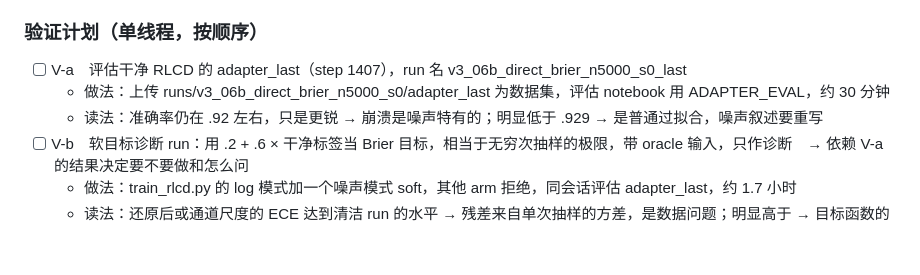
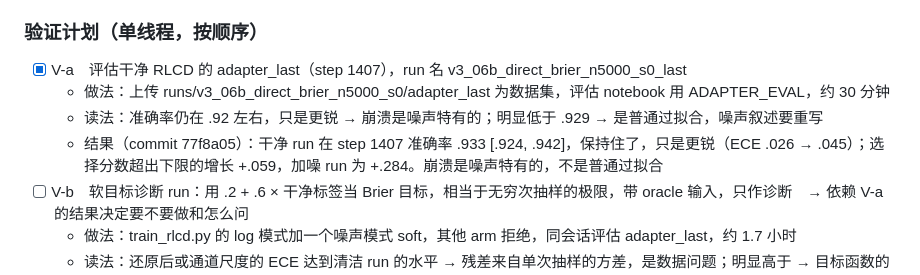
Before and after one commit to yuan-phd/jevmark, a Markdown page: docs/CLOSING_PLAN.md, the part around the change. GitHub-like rendering; blank space fills up the shorter version.

Commit message:
docs: closing plan, V-a done

```diff
--- a/docs/CLOSING_PLAN.md
+++ b/docs/CLOSING_PLAN.md
@@ -49,9 +49,10 @@
 - step 1407 的 top-1 均值 .861 对通道线 .688，明显过度自信
 
 ### 验证计划（单线程，按顺序）
-- [ ] V-a　评估干净 RLCD 的 adapter_last（step 1407），run 名 v3_06b_direct_brier_n5000_s0_last
+- [x] V-a　评估干净 RLCD 的 adapter_last（step 1407），run 名 v3_06b_direct_brier_n5000_s0_last
   - 做法：上传 runs/v3_06b_direct_brier_n5000_s0/adapter_last 为数据集，评估 notebook 用 ADAPTER_EVAL，约 30 分钟
   - 读法：准确率仍在 .92 左右，只是更锐 → 崩溃是噪声特有的；明显低于 .929 → 是普通过拟合，噪声叙述要重写
+  - 结果（commit 77f8a05）：干净 run 在 step 1407 准确率 .933 [.924, .942]，保持住了，只是更锐（ECE .026 → .045）；选择分数超出下限的增长 +.059，加噪 run 为 +.284。崩溃是噪声特有的，不是普通过拟合
 - [ ] V-b　软目标诊断 run：用 .2 + .6 × 干净标签当 Brier 目标，相当于无穷次抽样的极限，带 oracle 输入，只作诊断　→ 依赖 V-a 的结果决定要不要做和怎么问
   - 做法：train_rlcd.py 的 log 模式加一个噪声模式 soft，其他 arm 拒绝，同会话评估 adapter_last，约 1.7 小时
   - 读法：还原后或通道尺度的 ECE 达到清洁 run 的水平 → 残差来自单次抽样的方差，是数据问题；明显高于 → 目标函数的局限（目标被压进 [.2, .8] 且选项概率要归一），是方法问题
```
